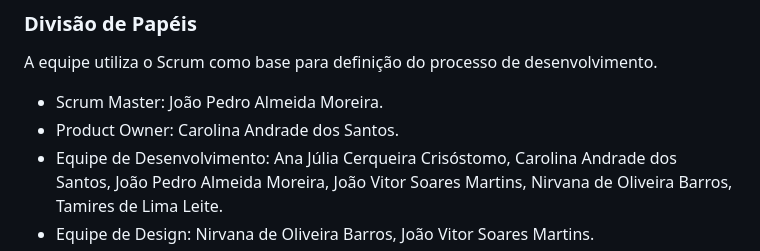
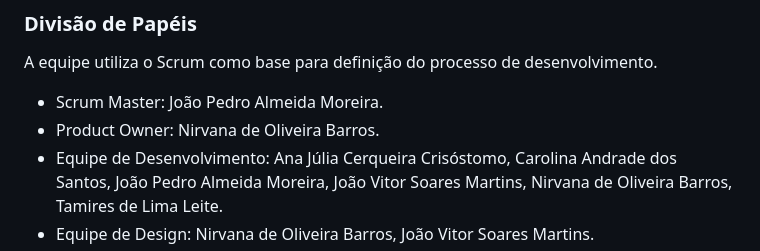
Before and after one commit to NirvanaHaydn/lucrae-gestao-financeira, a Markdown page: documentos/03-Metodologia.md, the part around the change. GitHub-like rendering.

```diff
--- a/documentos/03-Metodologia.md
+++ b/documentos/03-Metodologia.md
@@ -14,7 +14,7 @@ A metodologia ágil escolhida para o desenvolvimento deste projeto foi o SCRUM,
 A equipe utiliza o Scrum como base para definição do processo de desenvolvimento.
 
 - Scrum Master: João Pedro Almeida Moreira.
-- Product Owner: Carolina Andrade dos Santos.
+- Product Owner: Nirvana de Oliveira Barros.
 - Equipe de Desenvolvimento: Ana Júlia Cerqueira Crisóstomo,  Carolina Andrade dos Santos, João Pedro Almeida Moreira, João Vitor Soares Martins, Nirvana de Oliveira Barros, Tamires de Lima Leite.
 - Equipe de Design: Nirvana de Oliveira Barros, João Vitor Soares Martins.
 
```
